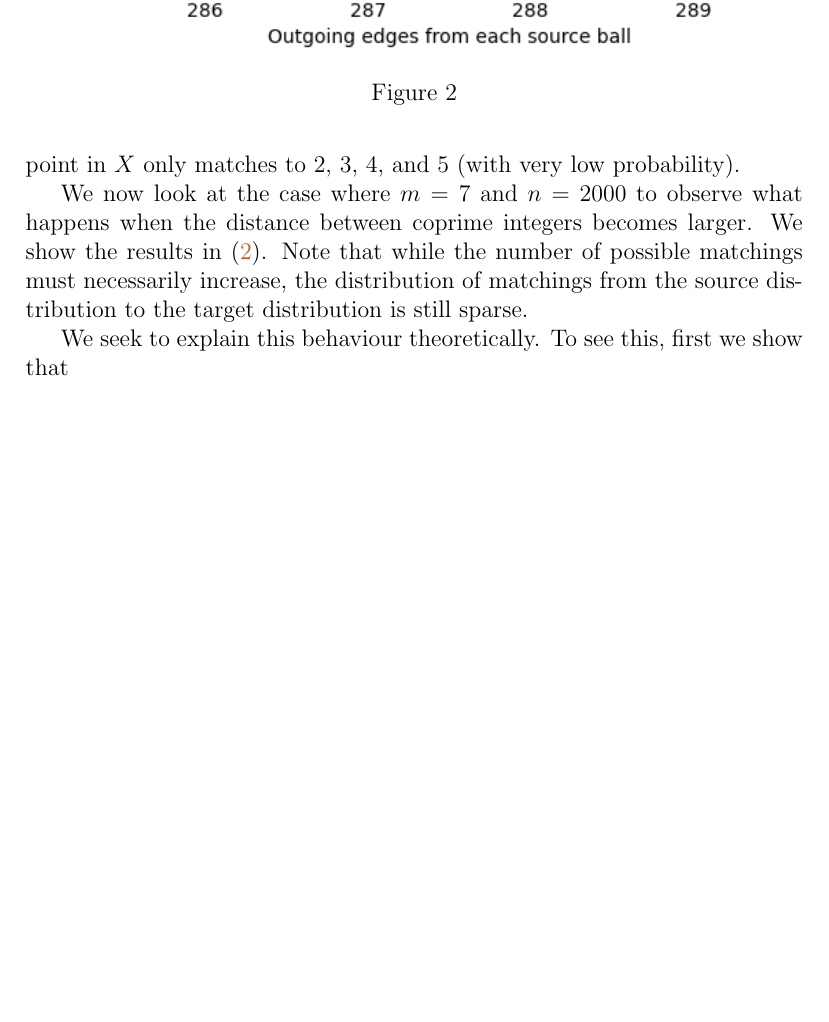
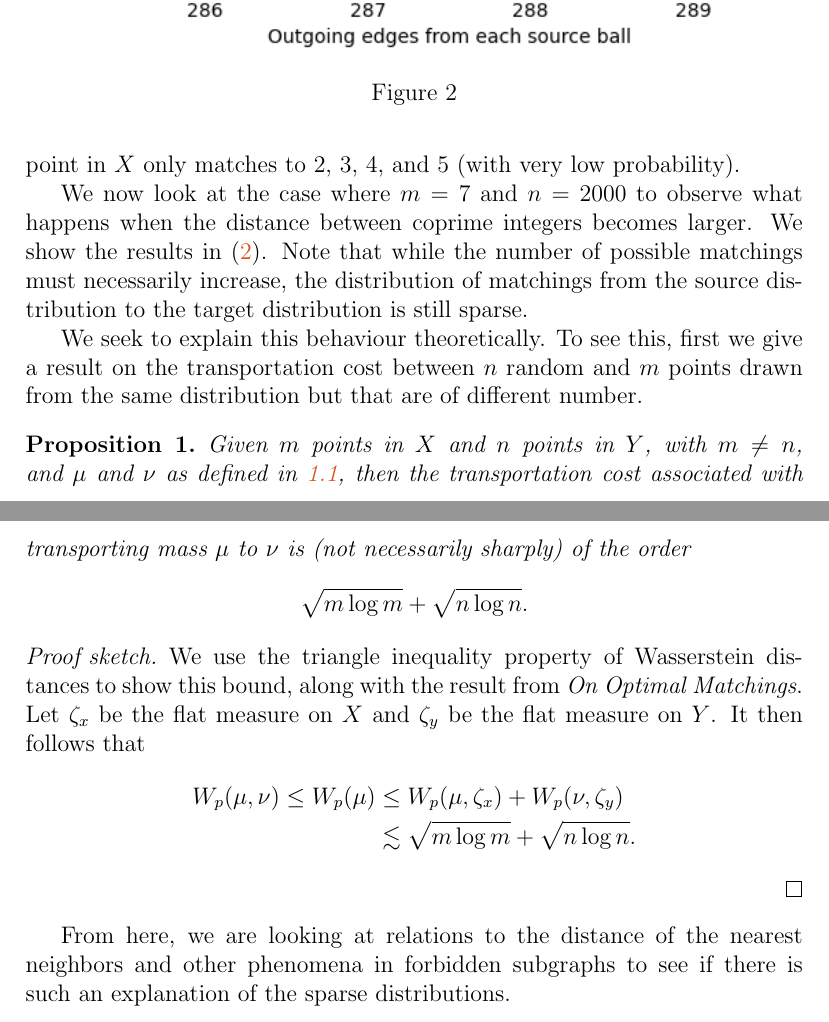
Before and after one commit to abjohnson117/OT_research, a LaTeX document (Writeup/Writing_sketch.tex): part of page 3 of 3 before the commit and two parts of pages 3 and 4 of 4 after it, the two joined at a grey line, cut so that both start at the same text, the shorter picture padded with empty space. Compiled offline with pdfLaTeX.

Commit message:
Finished first writeup

```diff
--- a/Writeup/Writing_sketch.tex
+++ b/Writeup/Writing_sketch.tex
@@ -21,6 +21,7 @@
 \theoremstyle{plain}
 \newtheorem{lemma}{Lemma}
 \newtheorem{theorem}{Theorem}
+\newtheorem{proposition}{Proposition}
 
 \definecolor{red}{rgb}{0.8500, 0.3250, 0.0980}
 \definecolor{green}{rgb}{0.4660, 0.6740, 0.1880}
@@ -73,8 +74,21 @@ We now look at the case where $m=7$ and $n=2000$ to observe what happens when th
   \label{fig: B}
 \end{figure}
 
-We seek to explain this behaviour theoretically. To see this, first we show that
-
+We seek to explain this behaviour theoretically. To see this, first we give a result on the transportation cost between $n$ random and $m$ points drawn from the same distribution but that are of different number.
+\begin{proposition}
+  Given $m$ points in $X$ and $n$ points in $Y$, with $m \neq n$, and $\mu$ and $\nu$ as defined in \ref{eq:empmeas}, then the transportation cost associated with transporting mass $\mu$ to $\nu$ is (not necessarily sharply) of the order
+  \[
+    \sqrt{m\log m} + \sqrt{n\log n}.
+  \]
+\end{proposition}
+\begin{proof}[Proof sketch.]
+  We use the triangle inequality property of Wasserstein distances to show this bound, along with the result from \textit{On Optimal Matchings}. Let $\zeta_x$ be the flat measure on $X$ and $\zeta_y$ be the flat measure on $Y$. It then follows that
+  \begin{align*}
+    W_p (\mu, \nu) \leq W_p (\mu) &\leq W_p (\mu, \zeta_x) + W_p (\nu, \zeta_y)\\
+    &\lesssim \sqrt{m\log m} + \sqrt{n\log n}.
+  \end{align*}
+\end{proof}
+From here, we are looking at relations to the distance of the nearest neighbors and other phenomena in forbidden subgraphs to see if there is such an explanation of the sparse distributions.
 % \section{Theoretical Background}
 
 
```
Also changed, not shown: Writeup/Writing_sketch.pdf, 5 other files.
